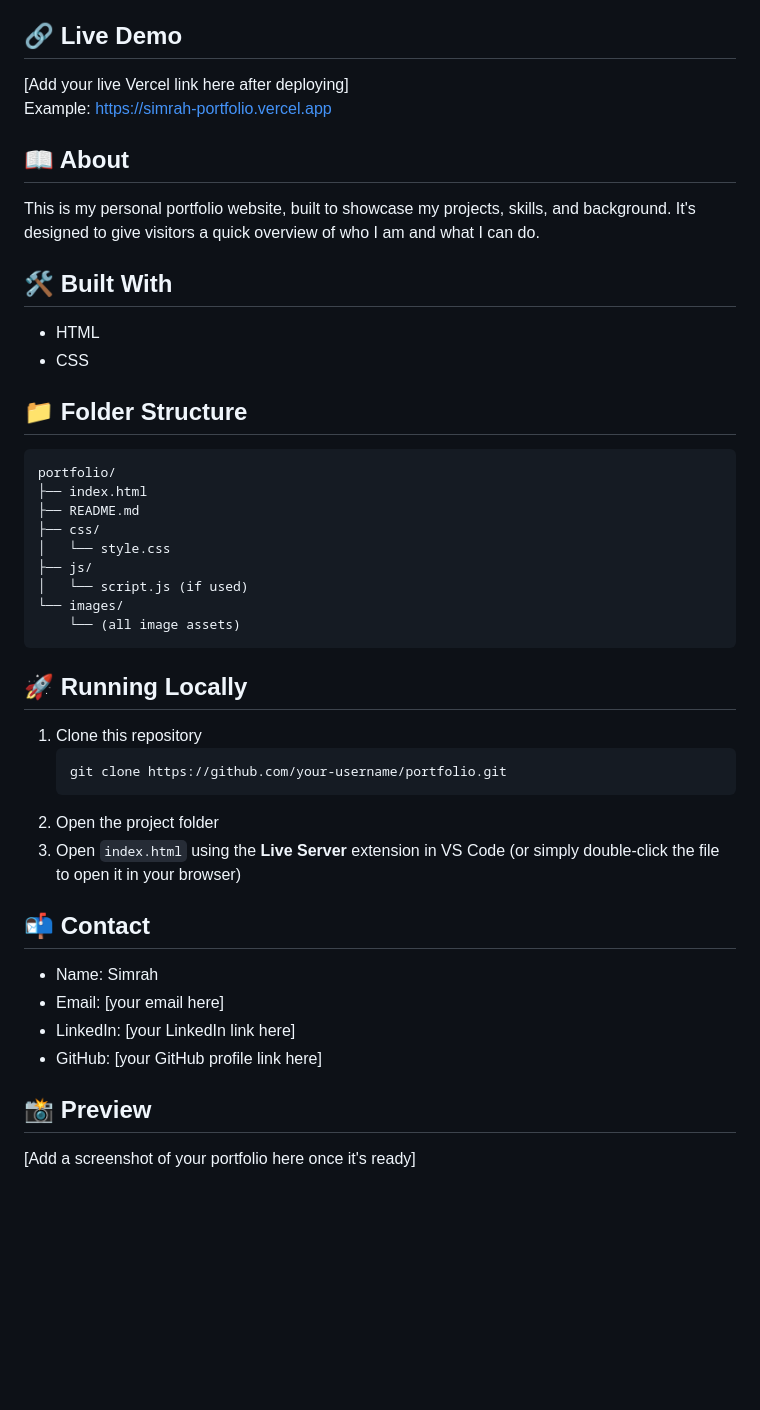
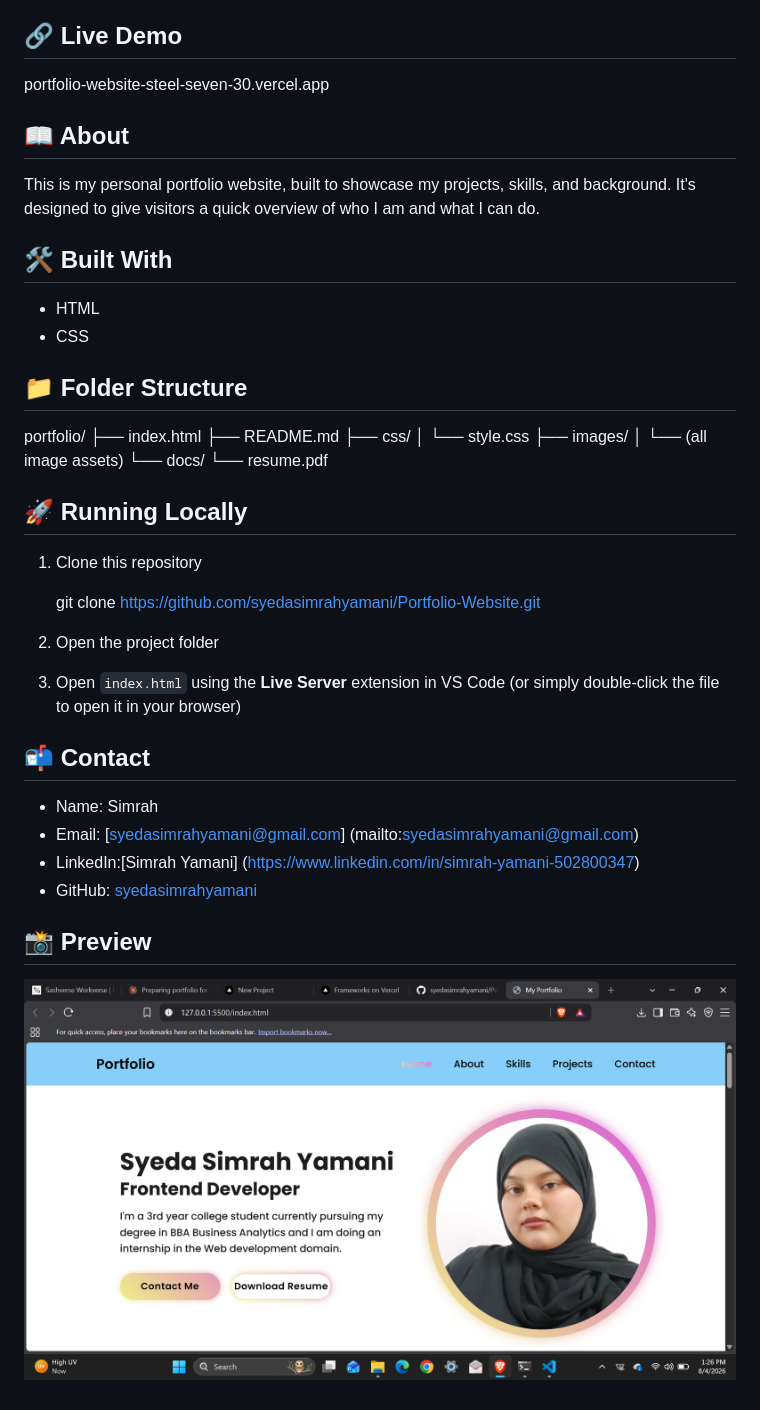
Before and after one commit to syedasimrahyamani/Portfolio-Website, a Markdown page: README.md, the part around the change. GitHub-like rendering; pictures changed too: Images/preview.png (added); blank space fills up the shorter version.

Commit message:
Reorganize project into CSS, Images, and Docs folders

````diff
--- a/README.md
+++ b/README.md
@@ -4,8 +4,7 @@ Personal portfolio showcasing my projects and skills.
 
 ## 🔗 Live Demo
 
-[Add your live Vercel link here after deploying]
-Example: https://simrah-portfolio.vercel.app
+portfolio-website-steel-seven-30.vercel.app
 
 ## 📖 About
 
@@ -18,34 +17,33 @@ This is my personal portfolio website, built to showcase my projects, skills, an
 
 ## 📁 Folder Structure
 
-```
 portfolio/
 ├── index.html
 ├── README.md
 ├── css/
-│   └── style.css
-├── js/
-│   └── script.js (if used)
-└── images/
-    └── (all image assets)
-```
+│ └── style.css
+├── images/
+│ └── (all image assets)
+└── docs/
+└── resume.pdf
 
 ## 🚀 Running Locally
 
 1. Clone this repository
-   ```
-   git clone https://github.com/your-username/portfolio.git
-   ```
+
+   git clone https://github.com/syedasimrahyamani/Portfolio-Website.git
+
 2. Open the project folder
 3. Open `index.html` using the **Live Server** extension in VS Code (or simply double-click the file to open it in your browser)
 
 ## 📬 Contact
 
 - Name: Simrah
-- Email: [your email here]
-- LinkedIn: [your LinkedIn link here]
-- GitHub: [your GitHub profile link here]
+- Email: [syedasimrahyamani@gmail.com]
+  (mailto:syedasimrahyamani@gmail.com)
+- LinkedIn:[Simrah Yamani] (https://www.linkedin.com/in/simrah-yamani-502800347)
+- GitHub: [syedasimrahyamani](https://github.com/syedasimrahyamani)
 
 ## 📸 Preview
 
-[Add a screenshot of your portfolio here once it's ready]
+![Portfolio Screenshot](Images/preview.png)
````
Also changed, not shown: Images/image.jpeg (renamed from WhatsApp Image.jpeg), 4 other files.
